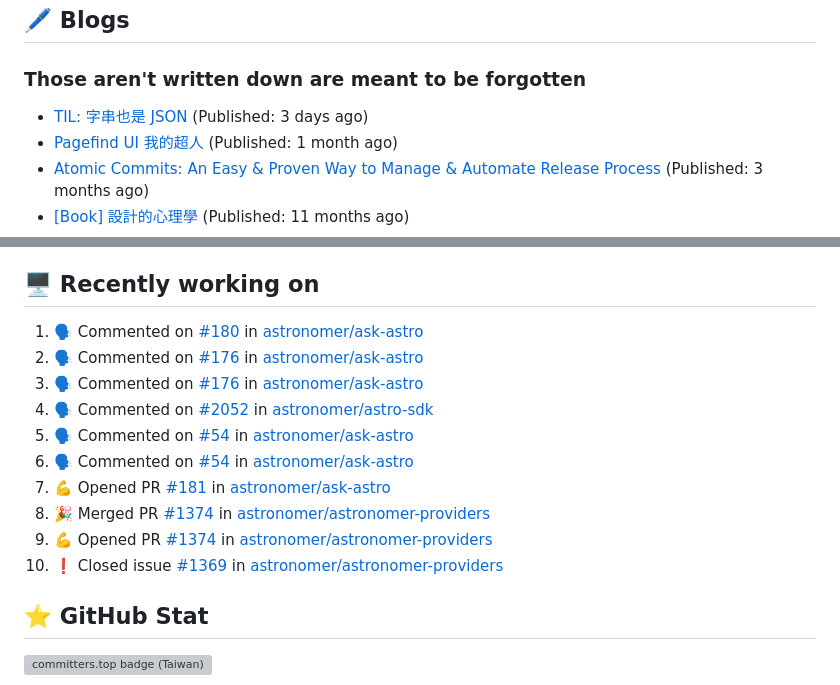
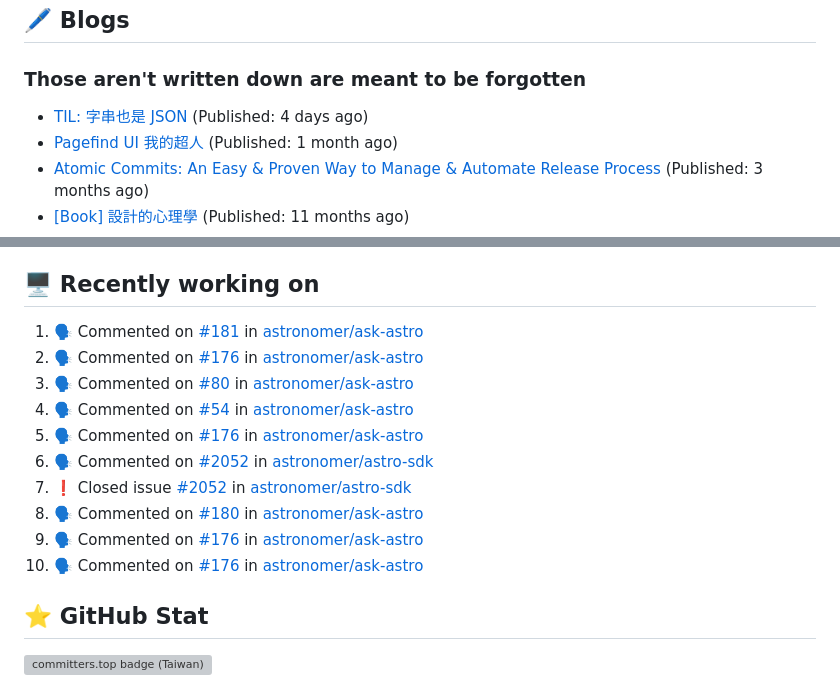
Before and after one commit to Lee-W/Lee-W, a Markdown page: README.md, 2 parts joined by grey strips. Rendered like a GitHub page; grey boxes are pictures that could not be loaded.

Commit message:
Update generated README

```diff
--- a/README.md
+++ b/README.md
@@ -18,7 +18,7 @@ I share my technical notes, book digests, and occasional thoughts on my main blo
 
 ### Those aren't written down are meant to be forgotten
 
-* [TIL: 字串也是 JSON](https://blog.wei-lee.me/posts/tech/2023/11/til-string-is-a-kind-of-json) (Published: 3 days ago)
+* [TIL: 字串也是 JSON](https://blog.wei-lee.me/posts/tech/2023/11/til-string-is-a-kind-of-json) (Published: 4 days ago)
 * [Pagefind UI 我的超人](https://blog.wei-lee.me/posts/tech/2023/11/pagefind-ui) (Published: 1 month ago)
 * [Atomic Commits: An Easy &amp; Proven Way to Manage &amp; Automate Release Process](https://blog.wei-lee.me/posts/tech/2023/08/atomic-commits-coscup-2023) (Published: 3 months ago)
 * [[Book] 設計的心理學](https://blog.wei-lee.me/posts/book/2023/01/the-design-of-everyday-things) (Published: 11 months ago)
@@ -34,16 +34,16 @@ I share my technical notes, book digests, and occasional thoughts on my main blo
 
 ## 🖥️ Recently working on
 
-1. 🗣 Commented on [#180](https://github.com/astronomer/ask-astro/issues/180) in [astronomer/ask-astro](https://github.com/astronomer/ask-astro)
+1. 🗣 Commented on [#181](https://github.com/astronomer/ask-astro/issues/181) in [astronomer/ask-astro](https://github.com/astronomer/ask-astro)
 2. 🗣 Commented on [#176](https://github.com/astronomer/ask-astro/issues/176) in [astronomer/ask-astro](https://github.com/astronomer/ask-astro)
-3. 🗣 Commented on [#176](https://github.com/astronomer/ask-astro/issues/176) in [astronomer/ask-astro](https://github.com/astronomer/ask-astro)
-4. 🗣 Commented on [#2052](https://github.com/astronomer/astro-sdk/issues/2052) in [astronomer/astro-sdk](https://github.com/astronomer/astro-sdk)
-5. 🗣 Commented on [#54](https://github.com/astronomer/ask-astro/issues/54) in [astronomer/ask-astro](https://github.com/astronomer/ask-astro)
-6. 🗣 Commented on [#54](https://github.com/astronomer/ask-astro/issues/54) in [astronomer/ask-astro](https://github.com/astronomer/ask-astro)
-7. 💪 Opened PR [#181](https://github.com/astronomer/ask-astro/pull/181) in [astronomer/ask-astro](https://github.com/astronomer/ask-astro)
-8. 🎉 Merged PR [#1374](https://github.com/astronomer/astronomer-providers/pull/1374) in [astronomer/astronomer-providers](https://github.com/astronomer/astronomer-providers)
-9. 💪 Opened PR [#1374](https://github.com/astronomer/astronomer-providers/pull/1374) in [astronomer/astronomer-providers](https://github.com/astronomer/astronomer-providers)
-10. ❗️ Closed issue [#1369](https://github.com/astronomer/astronomer-providers/issues/1369) in [astronomer/astronomer-providers](https://github.com/astronomer/astronomer-providers)
+3. 🗣 Commented on [#80](https://github.com/astronomer/ask-astro/issues/80) in [astronomer/ask-astro](https://github.com/astronomer/ask-astro)
+4. 🗣 Commented on [#54](https://github.com/astronomer/ask-astro/issues/54) in [astronomer/ask-astro](https://github.com/astronomer/ask-astro)
+5. 🗣 Commented on [#176](https://github.com/astronomer/ask-astro/issues/176) in [astronomer/ask-astro](https://github.com/astronomer/ask-astro)
+6. 🗣 Commented on [#2052](https://github.com/astronomer/astro-sdk/issues/2052) in [astronomer/astro-sdk](https://github.com/astronomer/astro-sdk)
+7. ❗️ Closed issue [#2052](https://github.com/astronomer/astro-sdk/issues/2052) in [astronomer/astro-sdk](https://github.com/astronomer/astro-sdk)
+8. 🗣 Commented on [#180](https://github.com/astronomer/ask-astro/issues/180) in [astronomer/ask-astro](https://github.com/astronomer/ask-astro)
+9. 🗣 Commented on [#176](https://github.com/astronomer/ask-astro/issues/176) in [astronomer/ask-astro](https://github.com/astronomer/ask-astro)
+10. 🗣 Commented on [#176](https://github.com/astronomer/ask-astro/issues/176) in [astronomer/ask-astro](https://github.com/astronomer/ask-astro)
 
 
 ## ⭐ GitHub Stat
```
